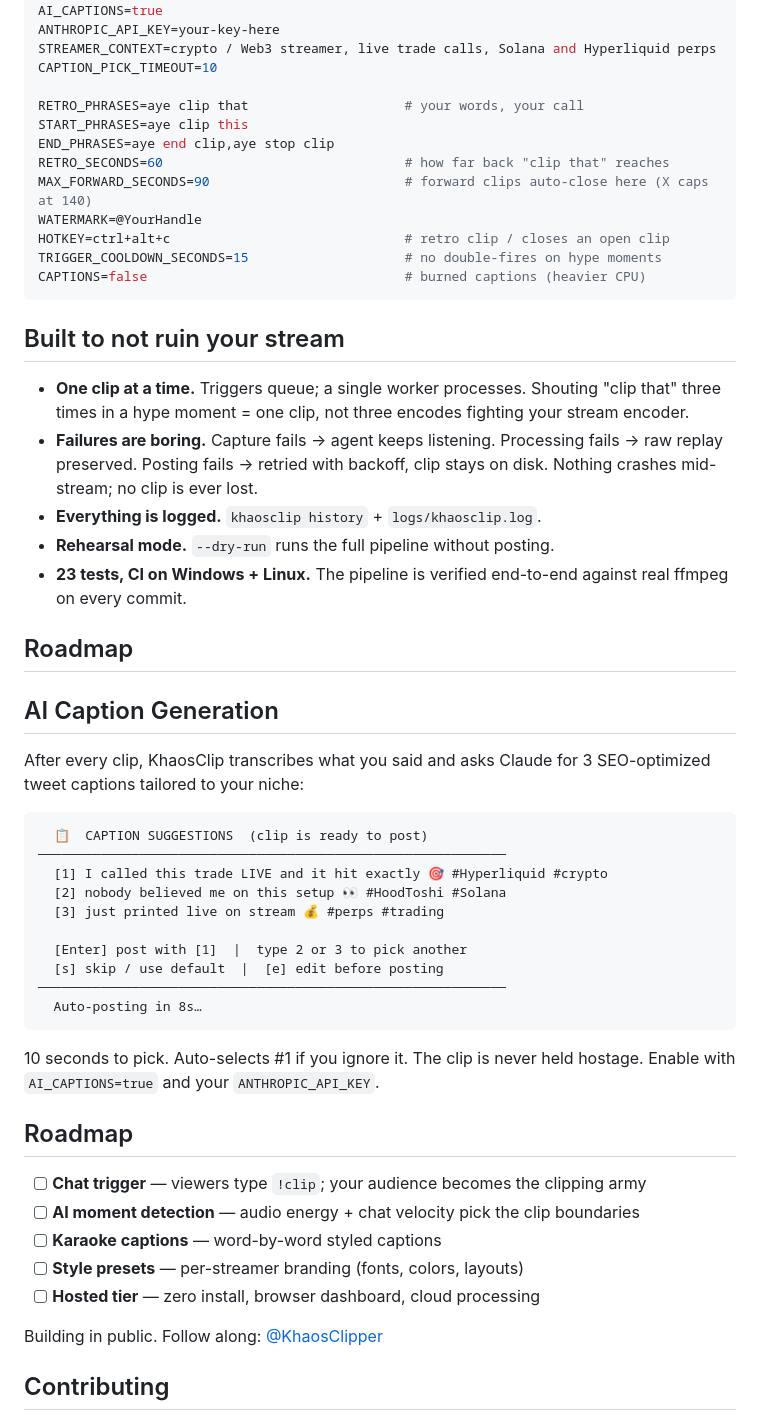
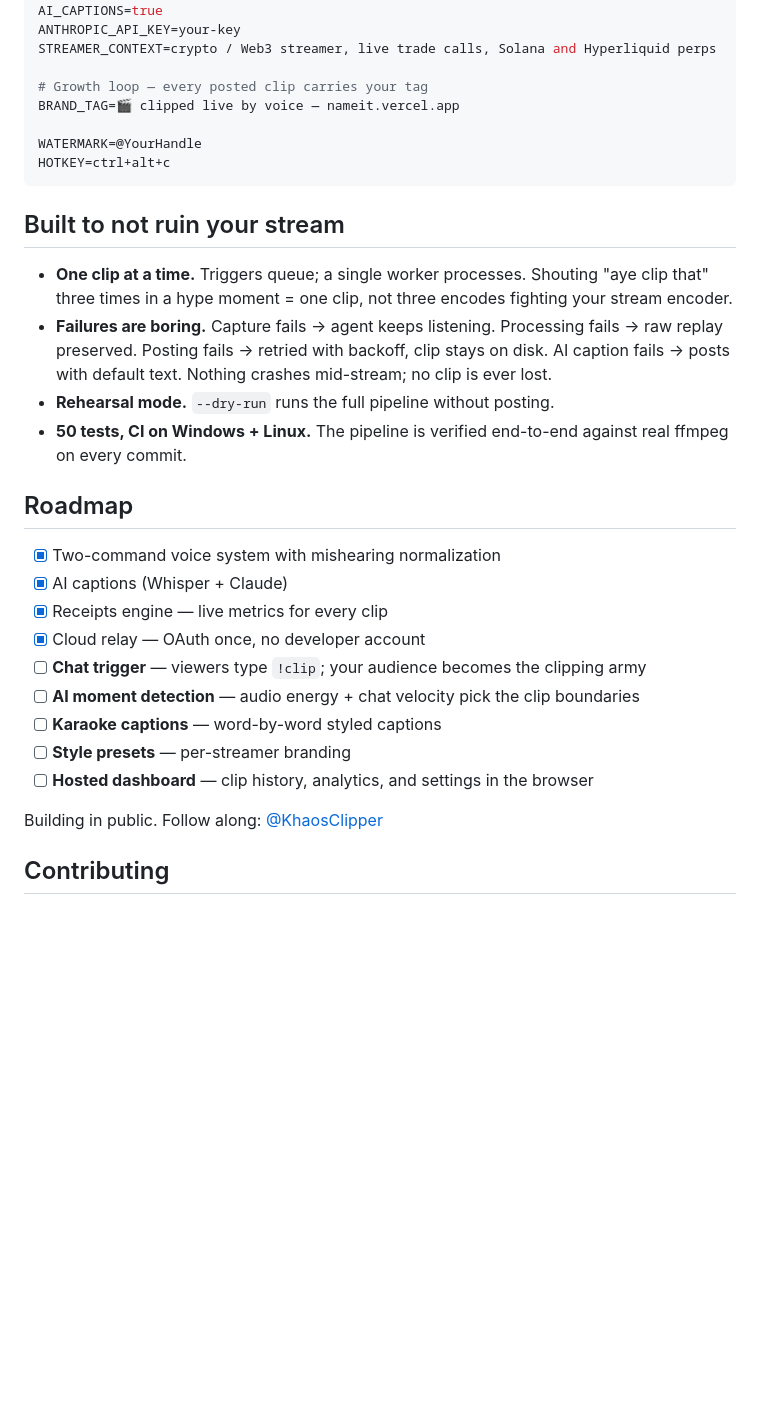
Before and after one commit to locallaunchsc-cloud/khaosclip, a Markdown page: README.md, the part around one of its changes. Drawn GitHub-style; blank space fills up the shorter version.

````diff
--- a/README.md
+++ b/README.md
@@ -120,63 +173,39 @@ Everything lives in `.env` ([.env.example](.env.example) has the full list):
 # AI captions
 AI_CAPTIONS=true
-ANTHROPIC_API_KEY=your-key-here
+ANTHROPIC_API_KEY=your-key
 STREAMER_CONTEXT=crypto / Web3 streamer, live trade calls, Solana and Hyperliquid perps
-CAPTION_PICK_TIMEOUT=10
 
-RETRO_PHRASES=aye clip that                    # your words, your call
-START_PHRASES=aye clip this
-END_PHRASES=aye end clip,aye stop clip
-RETRO_SECONDS=60                               # how far back "clip that" reaches
-MAX_FORWARD_SECONDS=90                         # forward clips auto-close here (X caps at 140)
+# Growth loop — every posted clip carries your tag
+BRAND_TAG=🎬 clipped live by voice — nameit.vercel.app
+
 WATERMARK=@YourHandle
-HOTKEY=ctrl+alt+c                              # retro clip / closes an open clip
-TRIGGER_COOLDOWN_SECONDS=15                    # no double-fires on hype moments
-CAPTIONS=false                                 # burned captions (heavier CPU)
+HOTKEY=ctrl+alt+c
 ```
 
 ## Built to not ruin your stream
 
 - **One clip at a time.** Triggers queue; a single worker processes. Shouting
-  "clip that" three times in a hype moment = one clip, not three encodes
+  "aye clip that" three times in a hype moment = one clip, not three encodes
   fighting your stream encoder.
 - **Failures are boring.** Capture fails → agent keeps listening. Processing
   fails → raw replay preserved. Posting fails → retried with backoff, clip
-  stays on disk. Nothing crashes mid-stream; no clip is ever lost.
-- **Everything is logged.** `khaosclip history` + `logs/khaosclip.log`.
+  stays on disk. AI caption fails → posts with default text. Nothing crashes
+  mid-stream; no clip is ever lost.
 - **Rehearsal mode.** `--dry-run` runs the full pipeline without posting.
-- **23 tests, CI on Windows + Linux.** The pipeline is verified end-to-end
+- **50 tests, CI on Windows + Linux.** The pipeline is verified end-to-end
   against real ffmpeg on every commit.
 
 ## Roadmap
 
-## AI Caption Generation
-
-After every clip, KhaosClip transcribes what you said and asks Claude for 3
-SEO-optimized tweet captions tailored to your niche:
-
-```
-  📋  CAPTION SUGGESTIONS  (clip is ready to post)
-────────────────────────────────────────────────────────────
-  [1] I called this trade LIVE and it hit exactly 🎯 #Hyperliquid #crypto
-  [2] nobody believed me on this setup 👀 #HoodToshi #Solana
-  [3] just printed live on stream 💰 #perps #trading
-
-  [Enter] post with [1]  |  type 2 or 3 to pick another
-  [s] skip / use default  |  [e] edit before posting
-────────────────────────────────────────────────────────────
-  Auto-posting in 8s…
-```
-
-10 seconds to pick. Auto-selects #1 if you ignore it. The clip is never
-held hostage. Enable with `AI_CAPTIONS=true` and your `ANTHROPIC_API_KEY`.
-
-## Roadmap
-
+- [x] Two-command voice system with mishearing normalization
+- [x] AI captions (Whisper + Claude)
+- [x] Receipts engine — live metrics for every clip
+- [x] Cloud relay — OAuth once, no developer account
 - [ ] **Chat trigger** — viewers type `!clip`; your audience becomes the clipping army
 - [ ] **AI moment detection** — audio energy + chat velocity pick the clip boundaries
 - [ ] **Karaoke captions** — word-by-word styled captions
-- [ ] **Style presets** — per-streamer branding (fonts, colors, layouts)
-- [ ] **Hosted tier** — zero install, browser dashboard, cloud processing
+- [ ] **Style presets** — per-streamer branding
+- [ ] **Hosted dashboard** — clip history, analytics, and settings in the browser
 
 Building in public. Follow along: [@KhaosClipper](https://x.com/KhaosClipper)
 
````
Also changed, not shown: other parts of README.md (+81 -28 lines).
